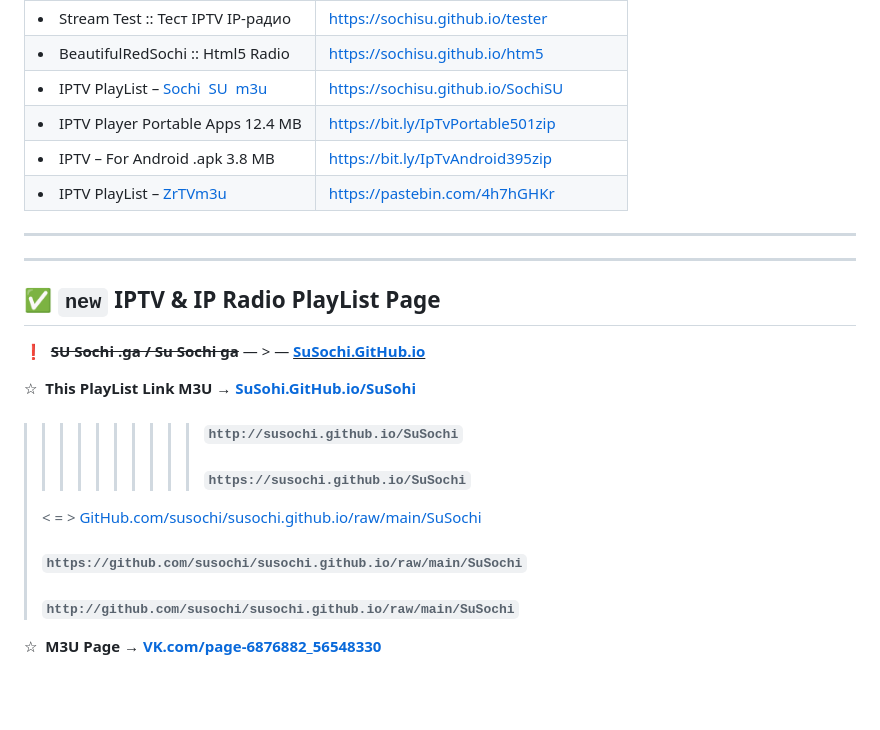
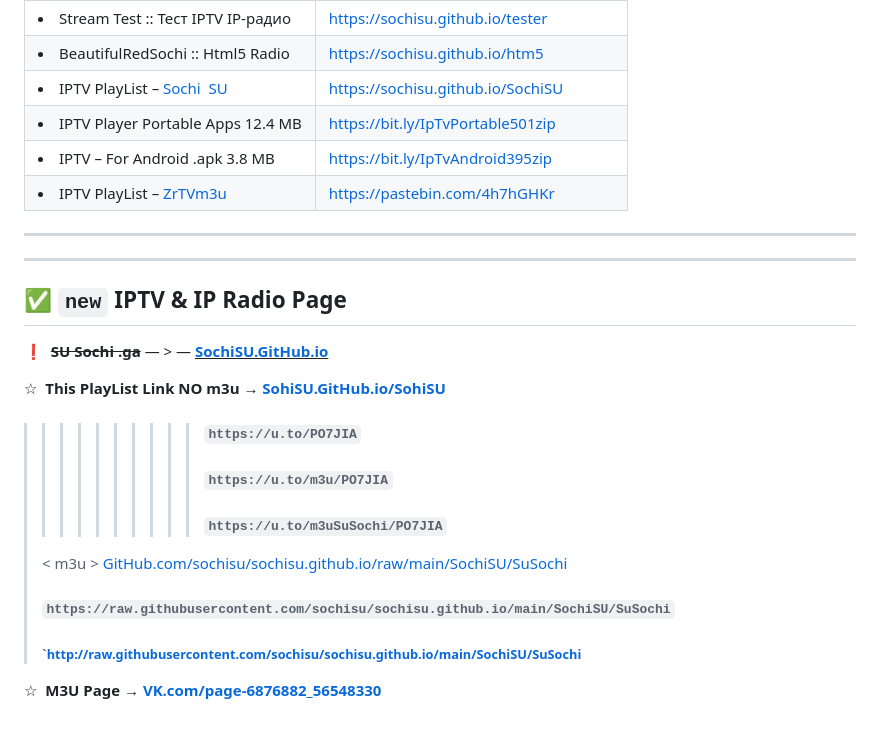
Before and after one commit to sochisu/sochisu.github.io, a Markdown page: README.md, the part around one of its changes. Rendered like a GitHub page; blank space fills up the shorter version.

```diff
--- a/README.md
+++ b/README.md
@@ -33,6 +33,6 @@
 <tr><td><li>HTML Editor :: Редактор HTML</li></td><td><a href="https://sochisu.github.io/editor" target="_blank" alt="Online HTML Editor (Free) :: Real-Time WYSIWYG" title="Online HTML Code Editor">https://sochisu.github.io/editor</a></td></tr>
 <tr><td><li>Stream Test :: Тест IPTV IP-радио</li></td><td><a href="https://sochisu.github.io/tester" target="_blank" alt="VLC Stream Tester :: Тест IPTV IP-радио" title="VLC Player & Playlist Creator">https://sochisu.github.io/tester</a></td></tr>
 <tr><td><li>BeautifulRedSochi :: Html5 Radio</li></td><td><a href="https://sochisu.github.io/htm5" target="_blank" alt="Radio Player HTML5 :: IP-радио" title="Mobile Radio">https://sochisu.github.io/htm5</a></td></tr>
-<tr><td><li>IPTV PlayList – <a href="http://bit.ly/sochisu" target="_blank" alt="SuSochi.m3u Playlist for IP-TV Player" title="HTTP m3u Download or Copy and paste the PlayList link into the IPTV Player">Sochi</a> &nbsp;<a href="https://bit.ly/SOCHISU" target="_blank" alt="SochiSU.m3u" title="HTTPS m3u Download or Copy and paste the PlayList link into the IPTV Player">SU &nbsp;m3u</a></li></td><td><a href="https://sochisu.github.io/SochiSU" target="_blank" alt="borpas.info/iptvplayer" title="PlayList for IPTV Player">https://sochisu.github.io/SochiSU</a></td></tr>
+<tr><td><li>IPTV PlayList – <a href="http://bit.ly/susochi" target="_blank" alt="SuSochi.m3u Playlist for IP-TV Player" title="HTTP m3u Download or Copy and paste the PlayList link into the IPTV Player">Sochi</a> &nbsp;<a href="https://u.to/m3uSuSochi/PO7JIA" target="_blank" alt="SochiSU.m3u" title="HTTPS m3u Download or Copy and paste the PlayList link into the IPTV Player">SU</a></li></td><td><a href="https://sochisu.github.io/SochiSU" target="_blank" alt="borpas.info/iptvplayer" title="PlayList for IPTV Player">https://sochisu.github.io/SochiSU</a></td></tr>
 <tr><td><li>IPTV Player Portable Apps 12.4 MB</li></td><td><a href="https://www.dropbox.com/scl/fi/mao92kxe3w9qyorkw47f5/IpTvPlayerPortable49.1.0Rus.zip?rlkey=48mwapoyla5ofin3ni3cdsqol&dl=1" target="_blank" alt="IP-TV For Windows" title="Download IPTV & IP radio Free Player">https://bit.ly/IpTvPortable501zip</a></td></tr>
 <tr><td><li>IPTV – For Android .apk 3.8 MB</li></td><td><a href="https://www.dropbox.com/scl/fi/b9joob4euia4itivw9emb/IpTvAndroid3.9.0.zip?rlkey=qp0fl9dxxbkibm1w37siaq5kc&dl=1" target="_blank" alt="iptv.apk" title="Download IPTV program">https://bit.ly/IpTvAndroid395zip</a></td></tr>
@@ -43,16 +43,17 @@
 
 ----
 
-## ✅ **`new` IPTV & IP Radio PlayList Page**
+## ✅ **`new` IPTV & IP Radio Page**
 
-❗  ~~**SU Sochi .ga / Su Sochi ga**~~ — > — <ins>**[SuSochi.GitHub.io](https://susochi.github.io)**</ins>
+❗  ~~**SU Sochi .ga**~~ — > — <ins>**[SochiSU.GitHub.io](https://sochisu.github.io)**</ins>
 
-☆  **This PlayList Link M3U** → **[SuSohi.GitHub.io/SuSohi](https://susochi.github.io/SuSochi)**
+☆  **This PlayList Link NO m3u** → **[SohiSU.GitHub.io/SohiSU](https://sochisu.github.io/SochiSU)**
 
->>>>>>>>>> ###### `http://susochi.github.io/SuSochi`
->>>>>>>>>> ###### `https://susochi.github.io/SuSochi`
-> < = > <a href="https://github.com/susochi/susochi.github.io/raw/main/SuSochi" target="_blank">GitHub.com/susochi/susochi.github.io/raw/main/SuSochi</a>
-> ###### `https://github.com/susochi/susochi.github.io/raw/main/SuSochi`
-> ###### `http://github.com/susochi/susochi.github.io/raw/main/SuSochi`
+>>>>>>>>>> ###### `https://u.to/PO7JIA`
+>>>>>>>>>> ###### `https://u.to/m3u/PO7JIA`
+>>>>>>>>>> ###### `https://u.to/m3uSuSochi/PO7JIA`
+> < m3u > <a href="https://github.com/sochisu/sochisu.github.io/raw/main/SochiSU/SuSochi" target="_blank">GitHub.com/sochisu/sochisu.github.io/raw/main/SochiSU/SuSochi</a>
+> ###### `https://raw.githubusercontent.com/sochisu/sochisu.github.io/main/SochiSU/SuSochi`
+> ###### `http://raw.githubusercontent.com/sochisu/sochisu.github.io/main/SochiSU/SuSochi
 
 ☆  **M3U Page** → **[VK.com/page-6876882_56548330](https://vk.com/page-6876882_56548330)**
```
Also changed, not shown: other parts of README.md (+1 -1 lines).
